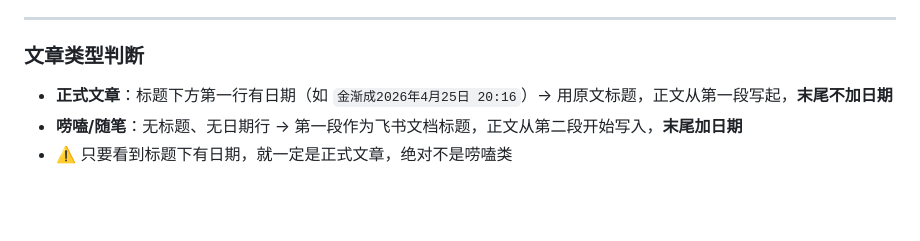
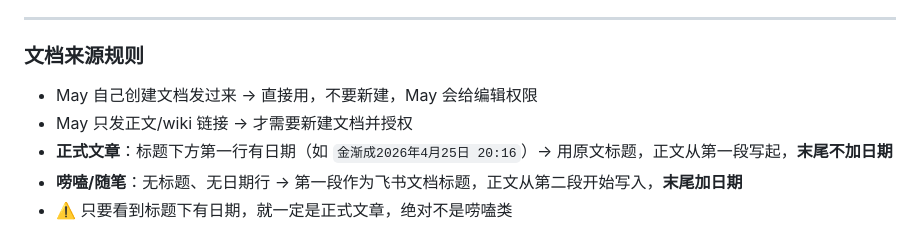
Before and after one commit to Gingermay-Beginner/pixel-art-source, a Markdown page: memory/feishu.md, the part around the change. Rendered like a GitHub page; blank space fills up the shorter version.

Commit message:
新规则：May自建文档直接用，不要新建

```diff
--- a/memory/feishu.md
+++ b/memory/feishu.md
@@ -175,7 +175,9 @@ Body: {"records": [{"record_id": "xxx", "fields": {...}}, ...]}
 
 
 
-### 文章类型判断
+### 文档来源规则
+- May 自己创建文档发过来 → 直接用，不要新建，May 会给编辑权限
+- May 只发正文/wiki 链接 → 才需要新建文档并授权
 - **正式文章**：标题下方第一行有日期（如 `金渐成2026年4月25日 20:16`）→ 用原文标题，正文从第一段写起，**末尾不加日期**
 - **唠嗑/随笔**：无标题、无日期行 → 第一段作为飞书文档标题，正文从第二段开始写入，**末尾加日期**
 - ⚠️ 只要看到标题下有日期，就一定是正式文章，绝对不是唠嗑类
```
Also changed, not shown: skills/tianji-archive/SKILL.md (+3 -5 lines).
